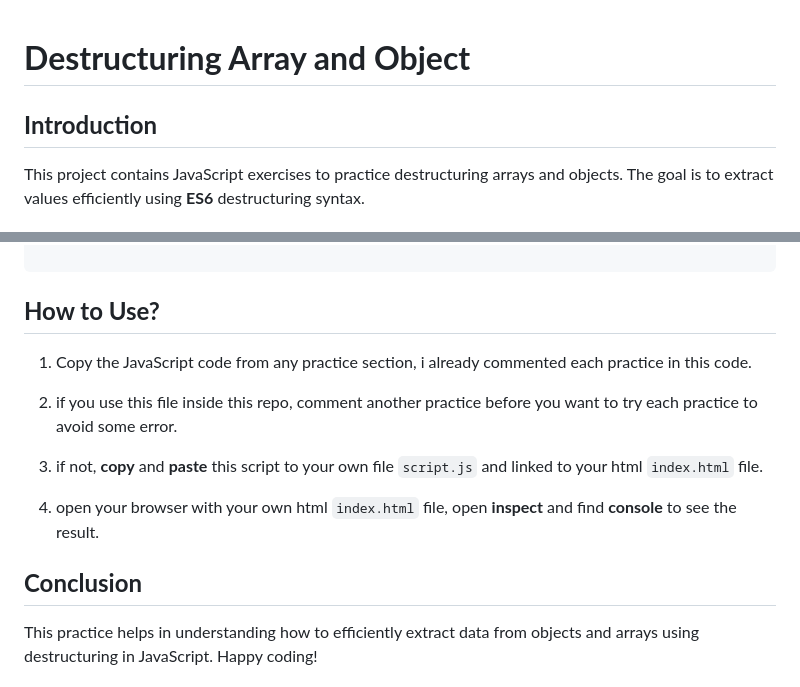
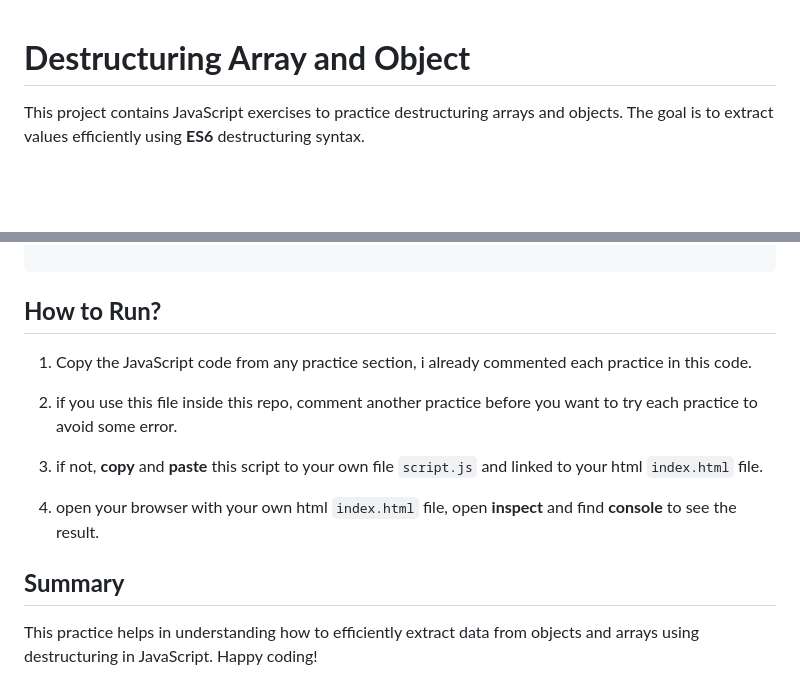
Before and after one commit to dimasqramadhani/dokumentasi-latihan-javascript, a Markdown page: javascript-array-object-destructuring/README.md, 2 parts joined by grey strips. Drawn GitHub-style; blank space fills up the shorter version.

````diff
--- a/javascript-array-object-destructuring/README.md
+++ b/javascript-array-object-destructuring/README.md
@@ -1,6 +1,4 @@
 # **Destructuring Array and Object**
-
-## **Introduction**
 
 This project contains JavaScript exercises to practice destructuring arrays and objects. The goal is to extract values efficiently using **ES6** destructuring syntax.
 
@@ -105,7 +103,7 @@ another employee: [
 
 ```
 
-## **How to Use?**
+## **How to Run?**
 
 1. Copy the JavaScript code from any practice section, i already commented each practice in this code.
 
@@ -115,7 +113,7 @@ another employee: [
 
 4. open your browser with your own html `index.html` file, open **inspect** and find **console** to see the result.
 
-## **Conclusion**
+## **Summary**
 
 This practice helps in understanding how to efficiently extract data from objects and arrays using destructuring in JavaScript. Happy coding!
 
````
